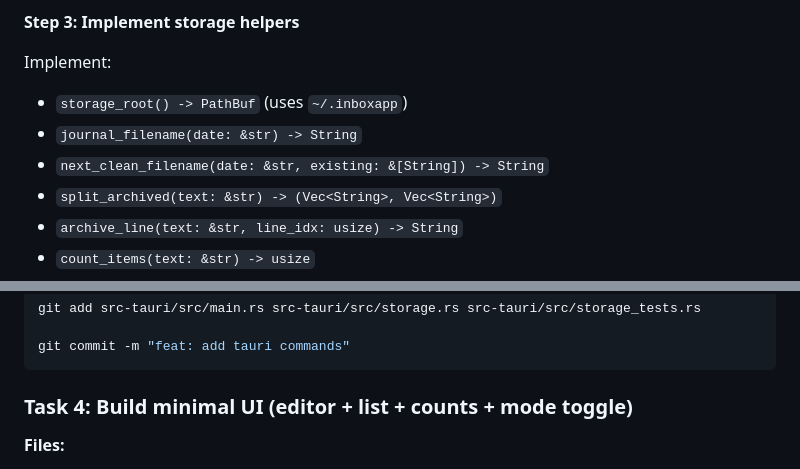
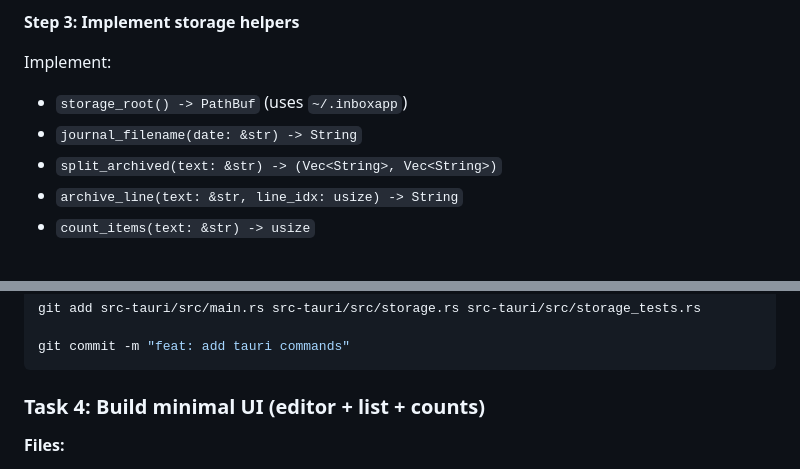
Before and after one commit to rufuspollock/inboxapp, a Markdown page: docs/plans/2025-12-31-inboxapp-tauri-mvp.md, 2 parts joined by grey strips. GitHub-like rendering.

````diff
--- a/docs/plans/2025-12-31-inboxapp-tauri-mvp.md
+++ b/docs/plans/2025-12-31-inboxapp-tauri-mvp.md
@@ -82,7 +84,6 @@ Expected: FAIL (helpers not implemented).
 Implement:
 - `storage_root() -> PathBuf` (uses `~/.inboxapp`)
 - `journal_filename(date: &str) -> String`
-- `next_clean_filename(date: &str, existing: &[String]) -> String`
 - `split_archived(text: &str) -> (Vec<String>, Vec<String>)`
 - `archive_line(text: &str, line_idx: usize) -> String`
 - `count_items(text: &str) -> usize`
@@ -148,7 +149,7 @@ git add src-tauri/src/main.rs src-tauri/src/storage.rs src-tauri/src/storage_tes
 git commit -m "feat: add tauri commands"
 ```
 
-### Task 4: Build minimal UI (editor + list + counts + mode toggle)
+### Task 4: Build minimal UI (editor + list + counts)
 
 **Files:**
 - Modify: `src/index.html`
````
Also changed, not shown: other parts of docs/plans/2025-12-31-inboxapp-tauri-mvp.md (+11 -11 lines), INBOX.md (added, +5 -0 lines).
